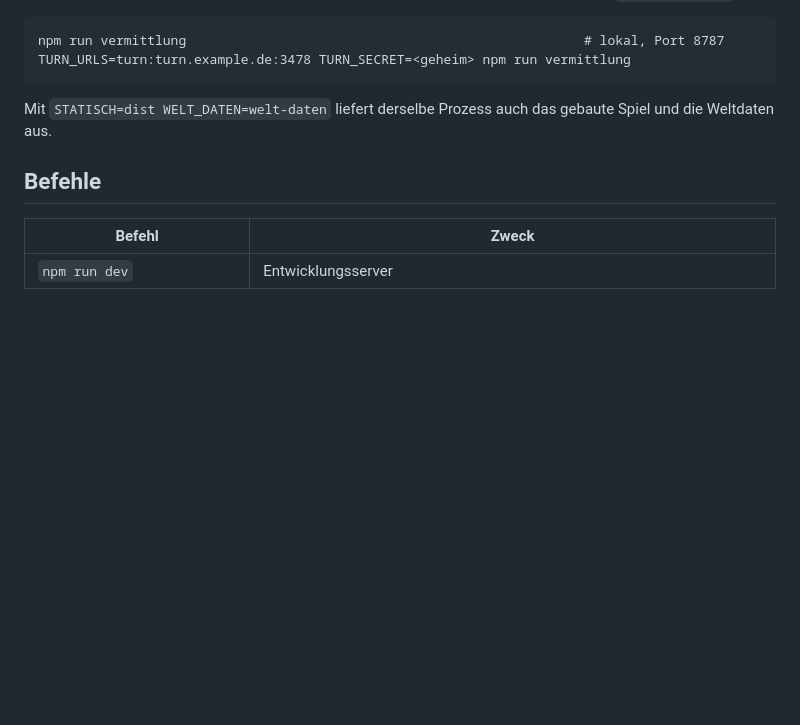
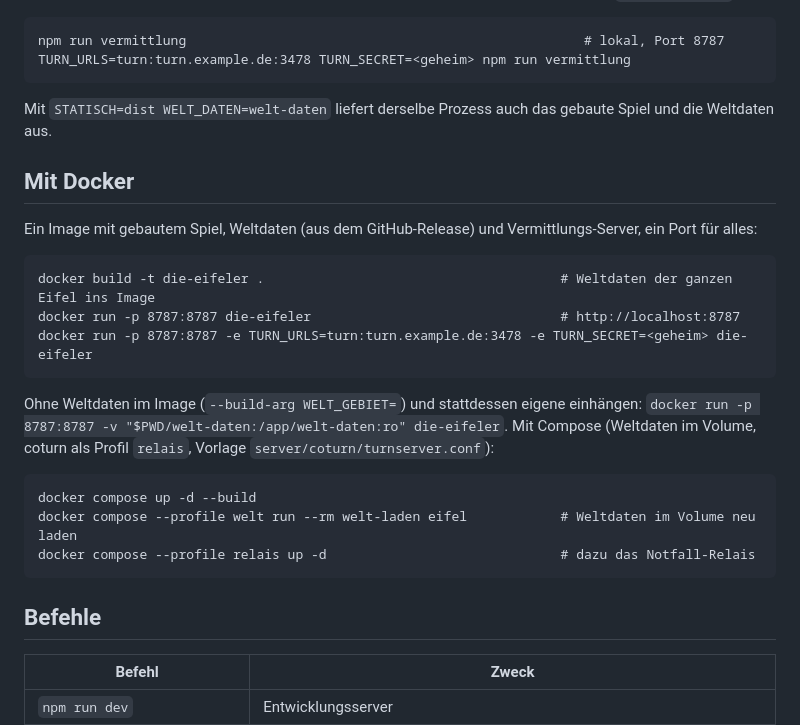
Before and after one commit to wenndemann/die-eifler, a Markdown page: README.md, the part around the change. Rendered like a GitHub page; blank space fills up the shorter version.

Commit message:
README: Abschnitt „Mit Docker“ (auch op Platt)
Co-Authored-By: Claude Opus 5.5 <noreply@anthropic.com>
Claude-Session: https://claude.ai/code/session_01UeXf94uJ91B3HAZxo3d39x

```diff
--- a/README.md
+++ b/README.md
@@ -48,6 +48,22 @@ Vermittlungs-Server und für schwierige Netze ein TURN-Relais ([coturn](https://
 
 Mit `STATISCH=dist WELT_DATEN=welt-daten` liefert derselbe Prozess auch das gebaute Spiel und die Weltdaten aus.
 
+## Mit Docker
+
+Ein Image mit gebautem Spiel, Weltdaten (aus dem GitHub-Release) und Vermittlungs-Server, ein Port für alles:
+
+    docker build -t die-eifeler .                                      # Weltdaten der ganzen Eifel ins Image
+    docker run -p 8787:8787 die-eifeler                                # http://localhost:8787
+    docker run -p 8787:8787 -e TURN_URLS=turn:turn.example.de:3478 -e TURN_SECRET=<geheim> die-eifeler
+
+Ohne Weltdaten im Image (`--build-arg WELT_GEBIET=`) und stattdessen eigene einhängen:
+`docker run -p 8787:8787 -v "$PWD/welt-daten:/app/welt-daten:ro" die-eifeler`. Mit Compose (Weltdaten im Volume, coturn als
+Profil `relais`, Vorlage `server/coturn/turnserver.conf`):
+
+    docker compose up -d --build
+    docker compose --profile welt run --rm welt-laden eifel            # Weltdaten im Volume neu laden
+    docker compose --profile relais up -d                              # dazu das Notfall-Relais
+
 ## Befehle
 
 | Befehl | Zweck |
```
Also changed, not shown: README-platt.md (+10 -0 lines).
